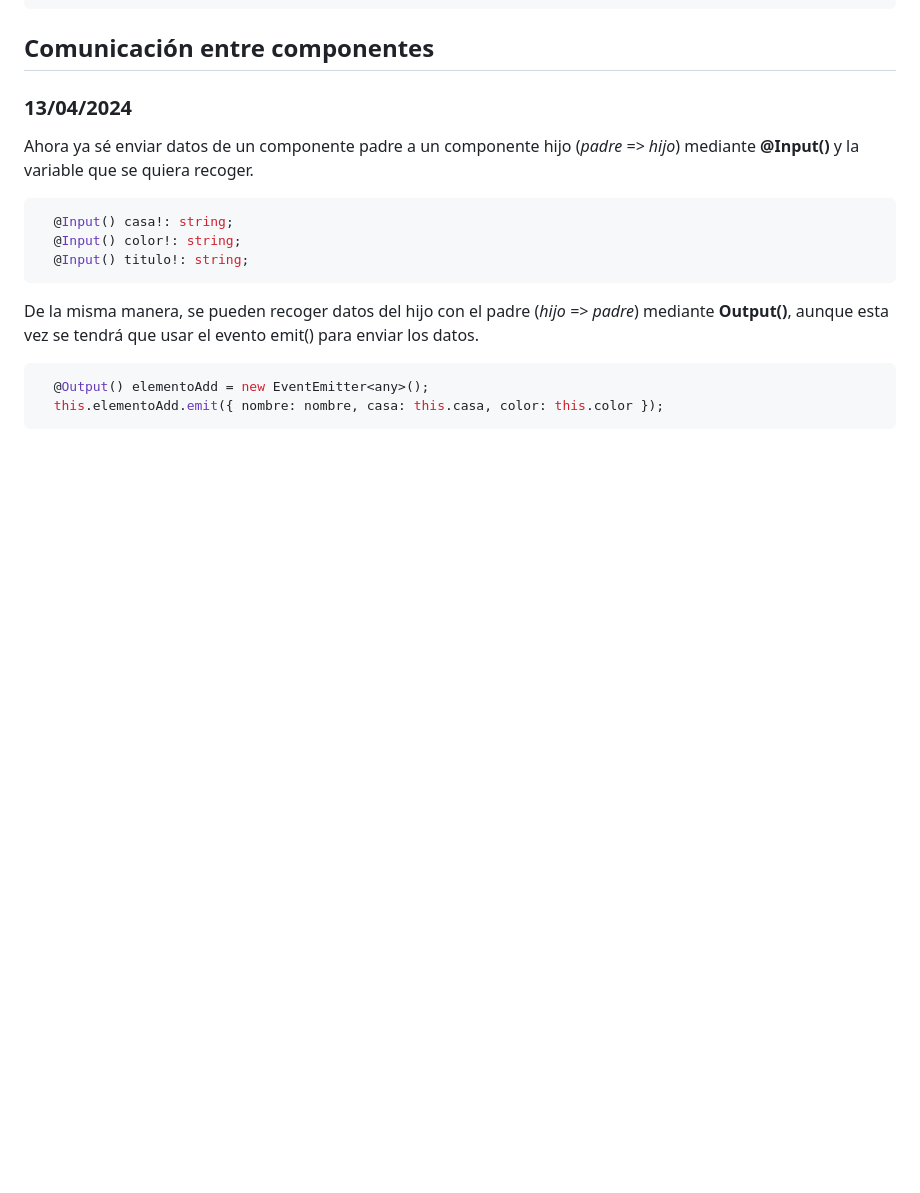
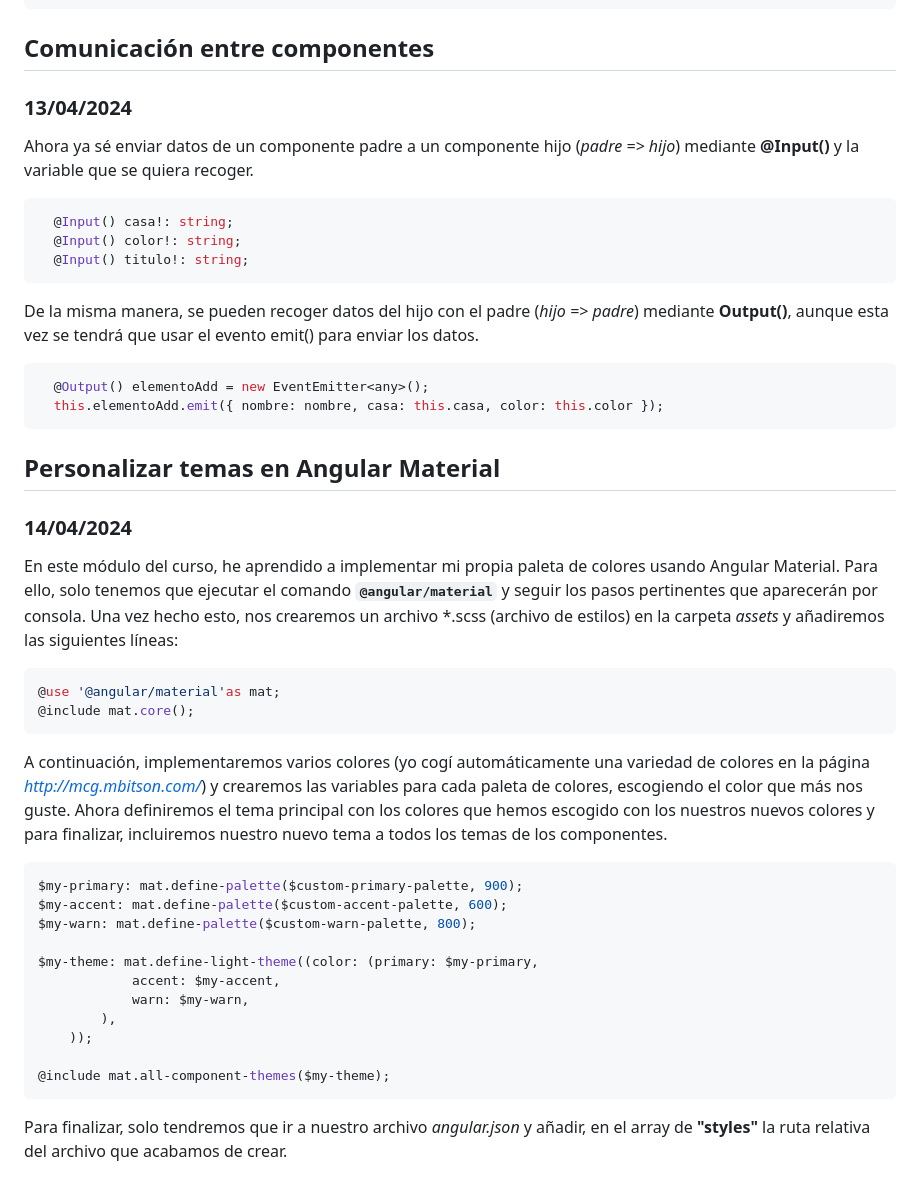
Before and after one commit to Papilla/FullStackMEAN, a Markdown page: README.md, the part around the change. Rendered like a GitHub page; blank space fills up the shorter version.

````diff
--- a/README.md
+++ b/README.md
@@ -76,3 +76,26 @@ De la misma manera, se pueden recoger datos del hijo con el padre (*hijo => padr
   @Output() elementoAdd = new EventEmitter<any>();
   this.elementoAdd.emit({ nombre: nombre, casa: this.casa, color: this.color });
 ```
+
+## Personalizar temas en Angular Material
+### 14/04/2024
+En este módulo del curso, he aprendido a implementar mi propia paleta de colores usando Angular Material. Para ello, solo tenemos que ejecutar el comando **`@angular/material`** y seguir los pasos pertinentes que aparecerán por consola. Una vez hecho esto, nos crearemos un archivo *.scss (archivo de estilos) en la carpeta *assets* y añadiremos las siguientes líneas:
+```js
+@use '@angular/material'as mat;
+@include mat.core();
+```
+A continuación, implementaremos varios colores (yo cogí automáticamente una variedad de colores en la página *http://mcg.mbitson.com/*) y crearemos las variables para cada paleta de colores, escogiendo el color que más nos guste. Ahora definiremos el tema principal con los colores que hemos escogido con los nuestros nuevos colores y para finalizar, incluiremos nuestro nuevo tema a todos los temas de los componentes.
+```js
+$my-primary: mat.define-palette($custom-primary-palette, 900);
+$my-accent: mat.define-palette($custom-accent-palette, 600);
+$my-warn: mat.define-palette($custom-warn-palette, 800);
+
+$my-theme: mat.define-light-theme((color: (primary: $my-primary,
+            accent: $my-accent,
+            warn: $my-warn,
+        ),
+    ));
+
+@include mat.all-component-themes($my-theme);
+```
+Para finalizar, solo tendremos que ir a nuestro archivo *angular.json* y añadir, en el array de **"styles"** la ruta relativa del archivo que acabamos de crear.
````
